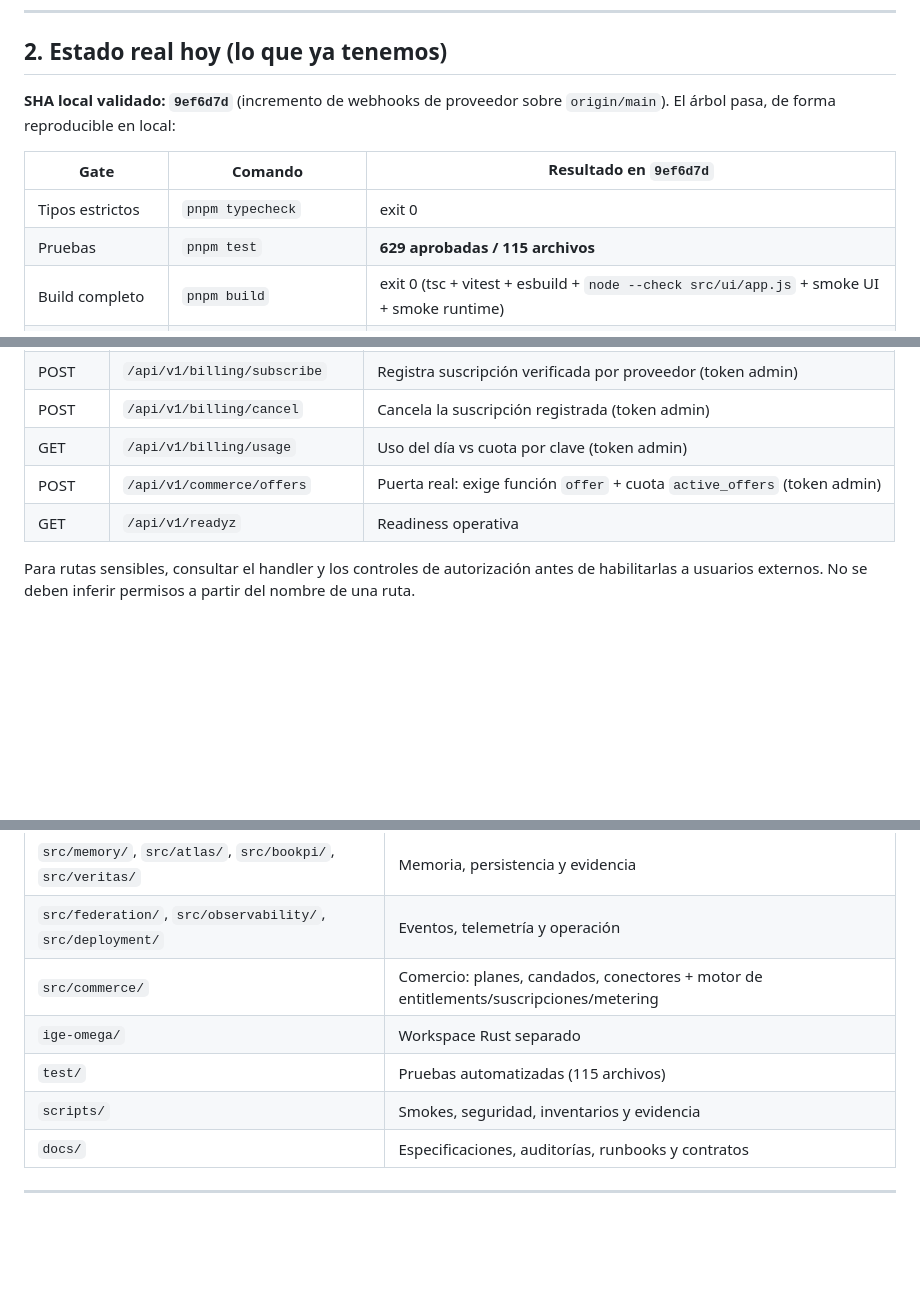
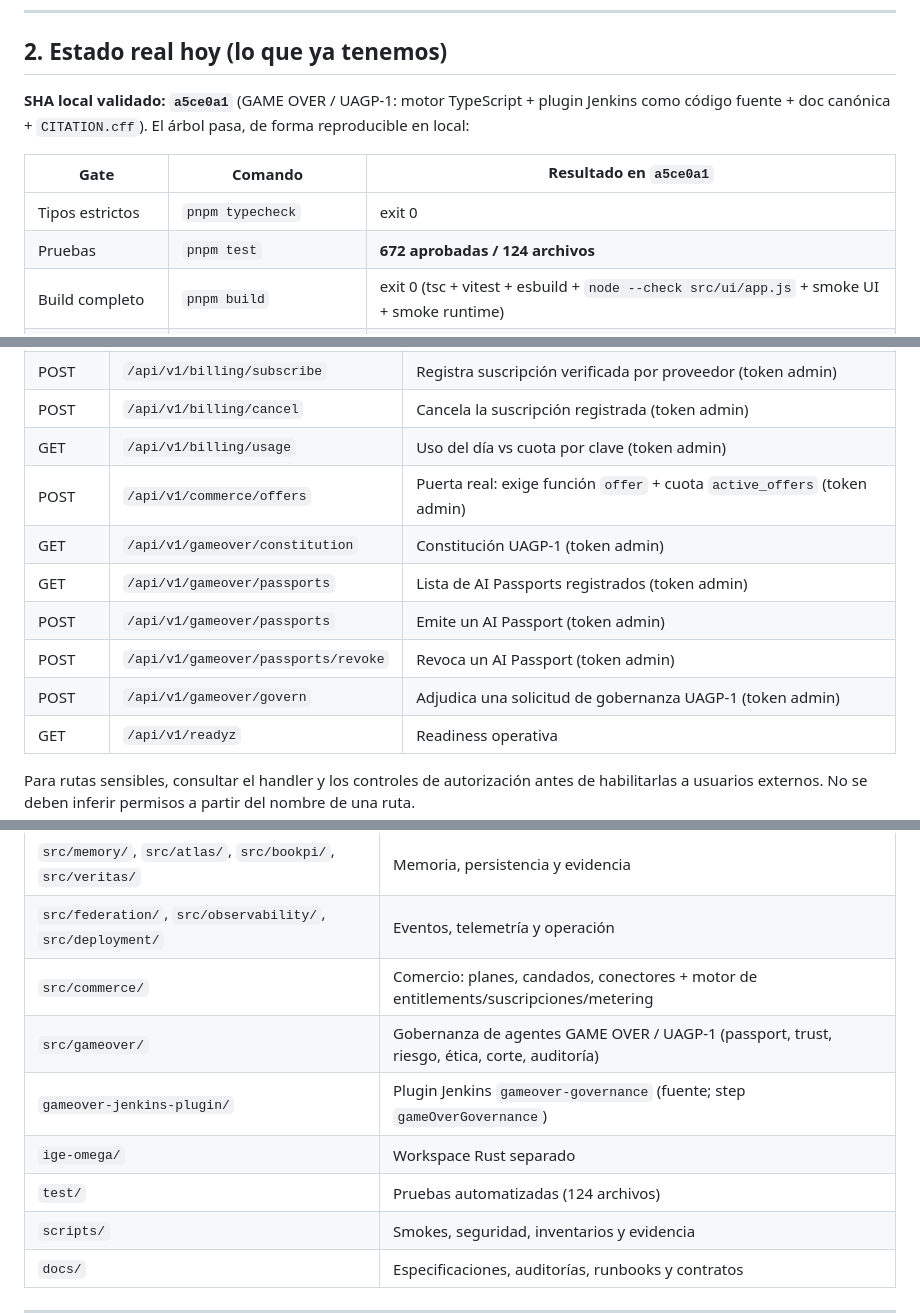
Before and after one commit to AnubisVillasenor1/ISABELLA-VERSION-TERMINUS-V6, a Markdown page: README.md, 3 parts joined by grey strips. Rendered like a GitHub page; blank space fills up the shorter version.

```diff
--- a/README.md
+++ b/README.md
@@ -53,12 +53,12 @@ La visión es el **norte**; abajo se reporta, sin adornos, cuánto de ella exist
 
 ## 2. Estado real hoy (lo que ya tenemos)
 
-**SHA local validado: `9ef6d7d`** (incremento de webhooks de proveedor sobre `origin/main`). El árbol pasa, de forma reproducible en local:
+**SHA local validado: `a5ce0a1`** (GAME OVER / UAGP-1: motor TypeScript + plugin Jenkins como código fuente + doc canónica + `CITATION.cff`). El árbol pasa, de forma reproducible en local:
 
-| Gate | Comando | Resultado en `9ef6d7d` |
+| Gate | Comando | Resultado en `a5ce0a1` |
 |---|---|---|
 | Tipos estrictos | `pnpm typecheck` | exit 0 |
-| Pruebas | `pnpm test` | **629 aprobadas / 115 archivos** |
+| Pruebas | `pnpm test` | **672 aprobadas / 124 archivos** |
 | Build completo | `pnpm build` | exit 0 (tsc + vitest + esbuild + `node --check src/ui/app.js` + smoke UI + smoke runtime) |
 | Suite de seguridad | `pnpm run security:suite` | **14 passed / 0 failed** |
 
@@ -205,6 +206,11 @@ Rutas de referencia para la interfaz y diagnóstico:
 | POST | `/api/v1/billing/cancel` | Cancela la suscripción registrada (token admin) |
 | GET | `/api/v1/billing/usage` | Uso del día vs cuota por clave (token admin) |
 | POST | `/api/v1/commerce/offers` | Puerta real: exige función `offer` + cuota `active_offers` (token admin) |
+| GET | `/api/v1/gameover/constitution` | Constitución UAGP-1 (token admin) |
+| GET | `/api/v1/gameover/passports` | Lista de AI Passports registrados (token admin) |
+| POST | `/api/v1/gameover/passports` | Emite un AI Passport (token admin) |
+| POST | `/api/v1/gameover/passports/revoke` | Revoca un AI Passport (token admin) |
+| POST | `/api/v1/gameover/govern` | Adjudica una solicitud de gobernanza UAGP-1 (token admin) |
 | GET | `/api/v1/readyz` | Readiness operativa |
 
 Para rutas sensibles, consultar el handler y los controles de autorización antes de habilitarlas a usuarios externos. No se deben inferir permisos a partir del nombre de una ruta.
@@ -289,8 +295,10 @@ Consultar [.env.example](.env.example) y [guía de entorno](docs/ENVIRONMENT.md)
 | `src/memory/`, `src/atlas/`, `src/bookpi/`, `src/veritas/` | Memoria, persistencia y evidencia |
 | `src/federation/`, `src/observability/`, `src/deployment/` | Eventos, telemetría y operación |
 | `src/commerce/` | Comercio: planes, candados, conectores + motor de entitlements/suscripciones/metering |
+| `src/gameover/` | Gobernanza de agentes GAME OVER / UAGP-1 (passport, trust, riesgo, ética, corte, auditoría) |
+| `gameover-jenkins-plugin/` | Plugin Jenkins `gameover-governance` (fuente; step `gameOverGovernance`) |
 | `ige-omega/` | Workspace Rust separado |
-| `test/` | Pruebas automatizadas (115 archivos) |
+| `test/` | Pruebas automatizadas (124 archivos) |
 | `scripts/` | Smokes, seguridad, inventarios y evidencia |
 | `docs/` | Especificaciones, auditorías, runbooks y contratos |
 
```
Also changed, not shown: other parts of README.md (+2 -1 lines), docs/evolution/IMPLEMENTATION-BACKLOG.md (+39 -7 lines).
